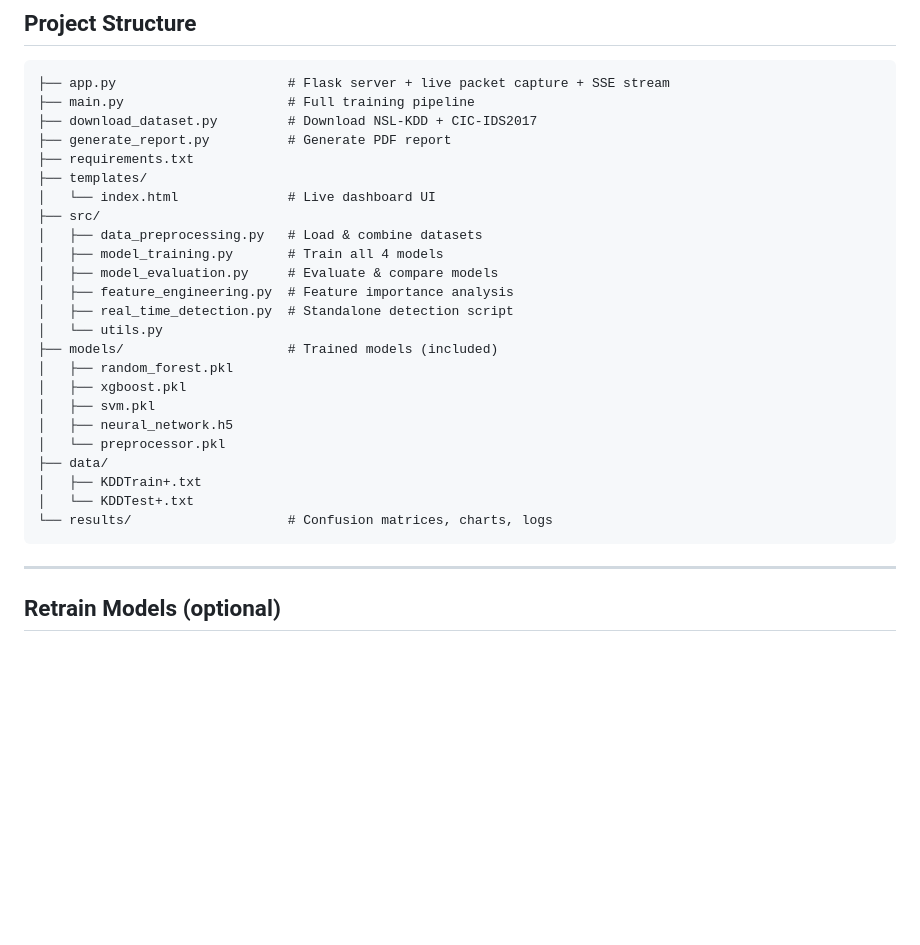
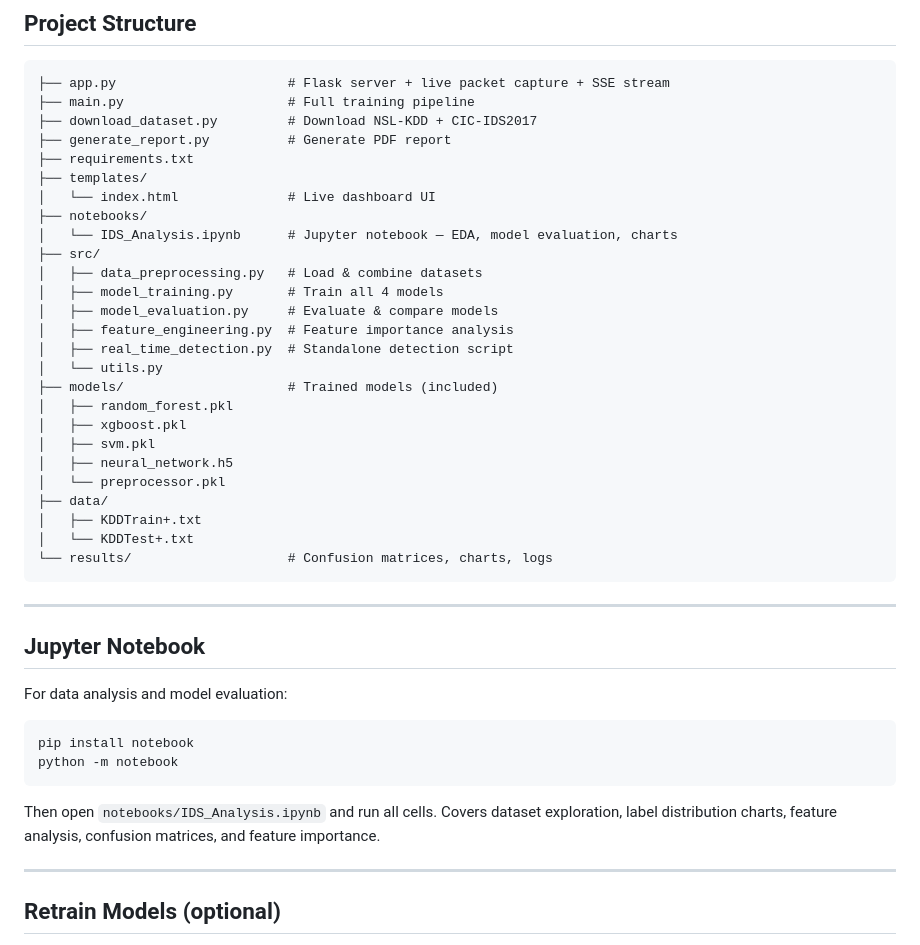
Before and after one commit to Silwalkg/AI-based-intrusion-detection-System, a Markdown page: README.md, the part around the change. Rendered like a GitHub page; blank space fills up the shorter version.

Commit message:
Add Jupyter notebook section to README

````diff
--- a/README.md
+++ b/README.md
@@ -78,6 +78,8 @@ The dashboard will immediately start showing live detections. Real network packe
 ├── requirements.txt
 ├── templates/
 │   └── index.html              # Live dashboard UI
+├── notebooks/
+│   └── IDS_Analysis.ipynb      # Jupyter notebook — EDA, model evaluation, charts
 ├── src/
 │   ├── data_preprocessing.py   # Load & combine datasets
 │   ├── model_training.py       # Train all 4 models
@@ -96,6 +98,19 @@ The dashboard will immediately start showing live detections. Real network packe
 │   └── KDDTest+.txt
 └── results/                    # Confusion matrices, charts, logs
 ```
+
+---
+
+## Jupyter Notebook
+
+For data analysis and model evaluation:
+
+```bash
+pip install notebook
+python -m notebook
+```
+
+Then open `notebooks/IDS_Analysis.ipynb` and run all cells. Covers dataset exploration, label distribution charts, feature analysis, confusion matrices, and feature importance.
 
 ---
 
````
